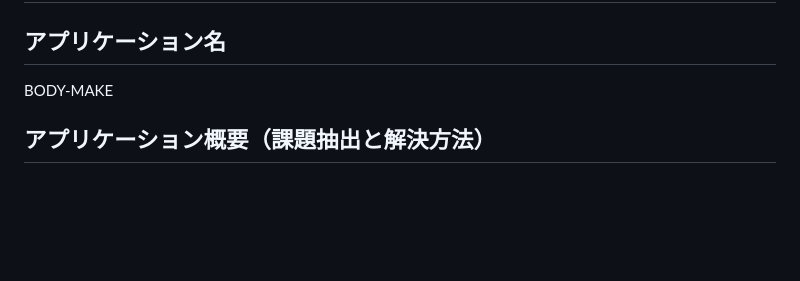
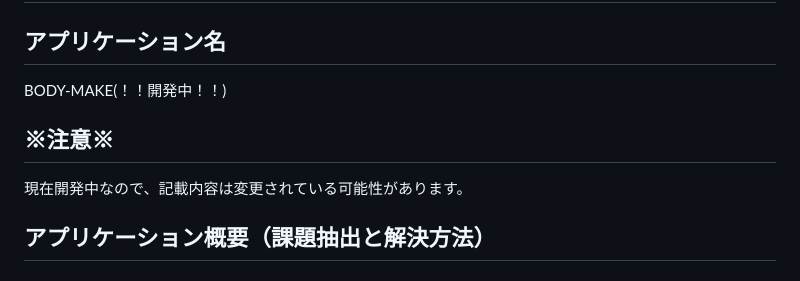
Before and after one commit to HinoShun/BODY-MAKE, a Markdown page: README.md, the part around the change. Drawn GitHub-style; blank space fills up the shorter version.

```diff
--- a/README.md
+++ b/README.md
@@ -1,7 +1,10 @@
 # README
 
 ## アプリケーション名
-BODY-MAKE
+BODY-MAKE(！！開発中！！)
+
+## ※注意※
+現在開発中なので、記載内容は変更されている可能性があります。
 
 ## アプリケーション概要（課題抽出と解決方法）
 ### 目的
```
